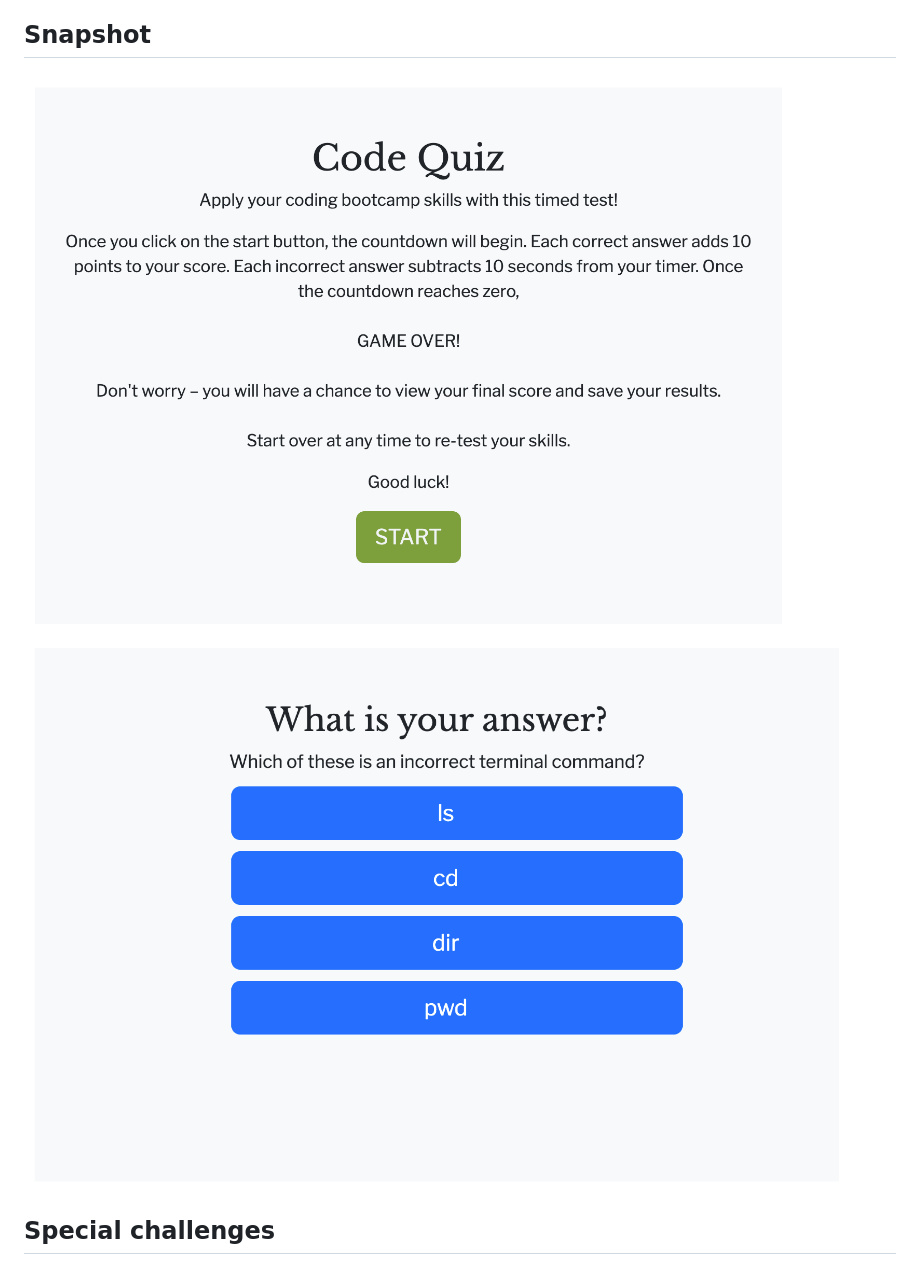
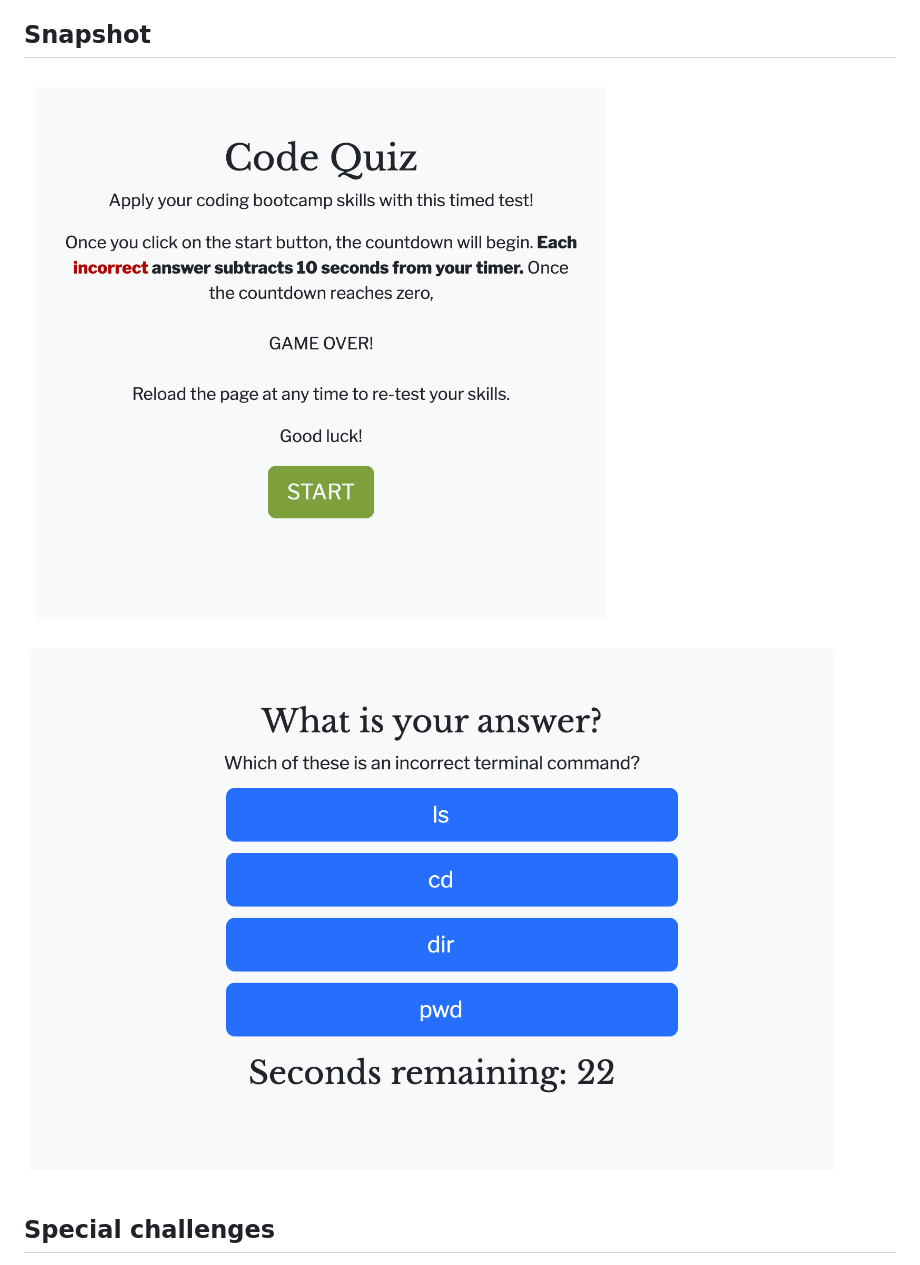
Before and after one commit to tlcoles/04-Challenge-Code-Quiz, a Markdown page: README.md, the part around the change. GitHub-like rendering; pictures changed too: assets/images/220604-04-Challenge-Code-Quiz-qa_v2.png (added), assets/images/220604-04-Challenge-Code-Quiz-start_v2.png (added).

Commit message:
Update readme with new images

```diff
--- a/README.md
+++ b/README.md
@@ -2,8 +2,8 @@
 An assignment of the ESMT Coding Boot Camp. Apply your skills in CSS, HTML, and Javascript with this timed test.
 
 ## Snapshot
-![Quiz start page](./assets/images/220604-04-Challenge-Code-Quiz-start.png)
-![Quiz Q&A page](./assets/images/220604-04-Challenge-Code-Quiz-qa.png)
+![Quiz start page](./assets/images/220604-04-Challenge-Code-Quiz-start_v2.png)
+![Quiz Q&A page](./assets/images/220604-04-Challenge-Code-Quiz-qa_v2.png)
 
 ## Special challenges
 * Setting and logging a three-minute timer
```
